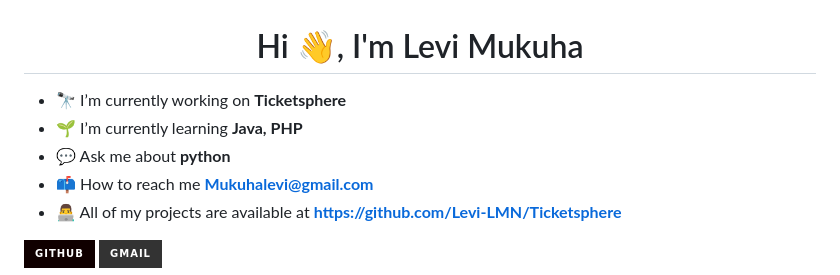
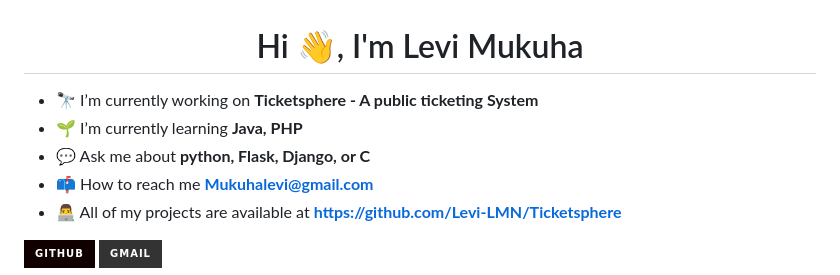
Before and after one commit to Levi-LMN/Levi-LMN, a Markdown page: README.md, the part around the change. Drawn GitHub-style; badges without logos.

```diff
--- a/README.md
+++ b/README.md
@@ -1,8 +1,8 @@
 <h1 align="center">Hi 👋, I'm Levi Mukuha</h1>
 
-- 🔭 I’m currently working on **Ticketsphere**
+- 🔭 I’m currently working on **Ticketsphere - A public ticketing System**
 - 🌱 I’m currently learning **Java, PHP**
-- 💬 Ask me about **python**
+- 💬 Ask me about **python, Flask, Django, or C**
 - 📫 How to reach me **Mukuhalevi@gmail.com**
 - 👨‍💻 All of my projects are available at **https://github.com/Levi-LMN/Ticketsphere**
 
```
